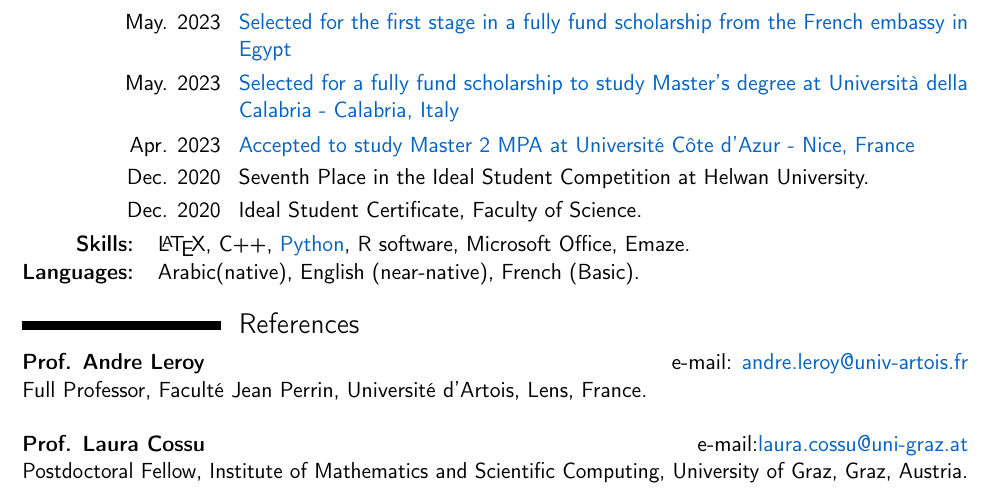
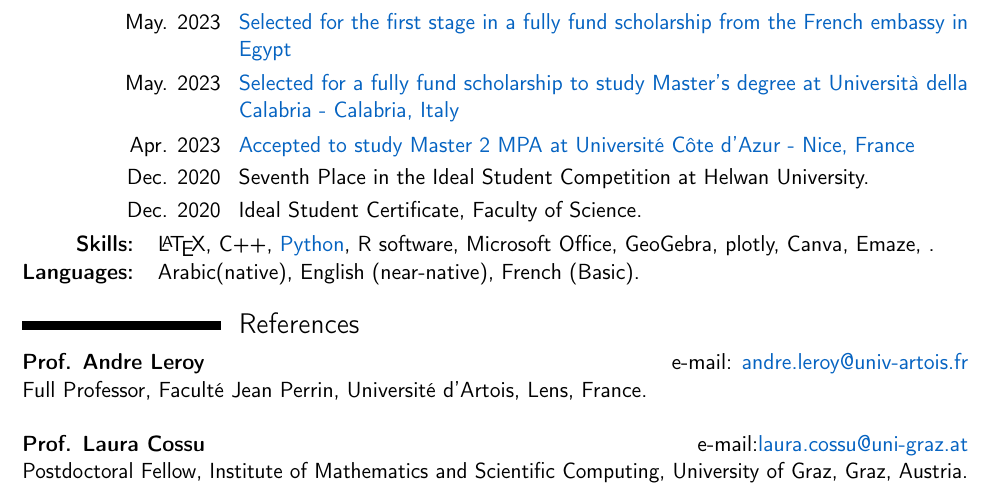
Before and after one commit to Mahmoud-khaled-A/Mahmoud-s-Cv, a LaTeX CV (Maine.tex): part of page 2 of 2, cut so that both start at the same text. Compiled offline with pdfLaTeX.

Commit message:
Compiled successfully

```diff
--- a/Maine.tex
+++ b/Maine.tex
@@ -186,7 +186,7 @@
 	%\cvitem{Jul.~2018}{Volunteer for Life Makers Foundation.}
 	%\cvitem{Mar.~2017}{Head S.c. in Fekra Community.}Haingo
 	\begin{tabular}{r l}
-		\textbf{Skills:$\quad$} & \LaTeX, C++, \link[Python]{https://drive.google.com/file/d/1CakxGWXE1Zg6QiP_6TFMqxniJFTiJY9P/view?usp=sharing}, R software, Microsoft Office, Emaze. \\
+		\textbf{Skills:$\quad$} & \LaTeX, C++, \link[Python]{https://drive.google.com/file/d/1CakxGWXE1Zg6QiP_6TFMqxniJFTiJY9P/view?usp=sharing}, R software, Microsoft Office, GeoGebra, plotly, Canva, Emaze, . \\
 		\textbf{Languages:$\quad$} & Arabic(native), English (near-native), French (Basic).
 	\end{tabular}
 
```
Also changed, not shown: Maine.pdf, 6 other files.
